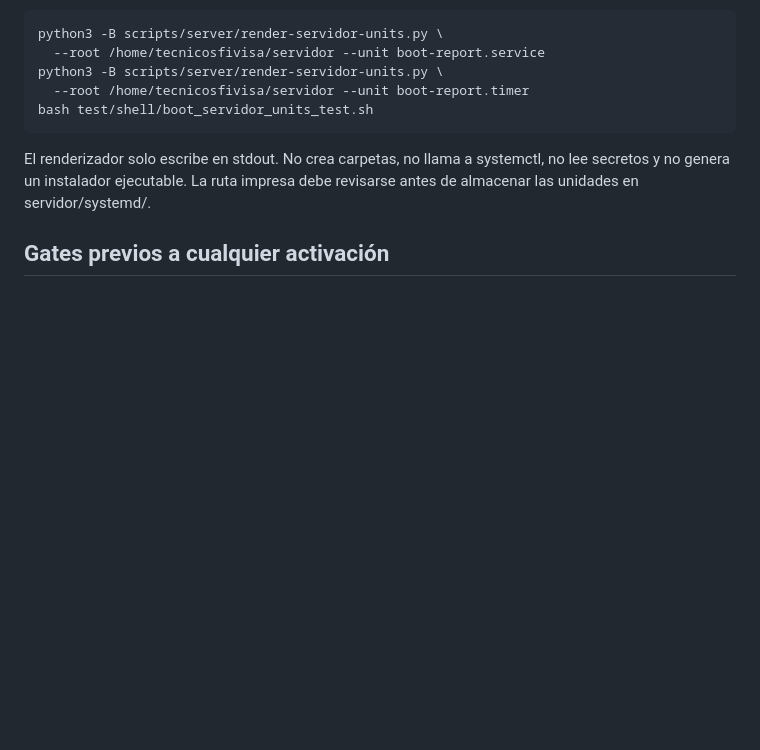
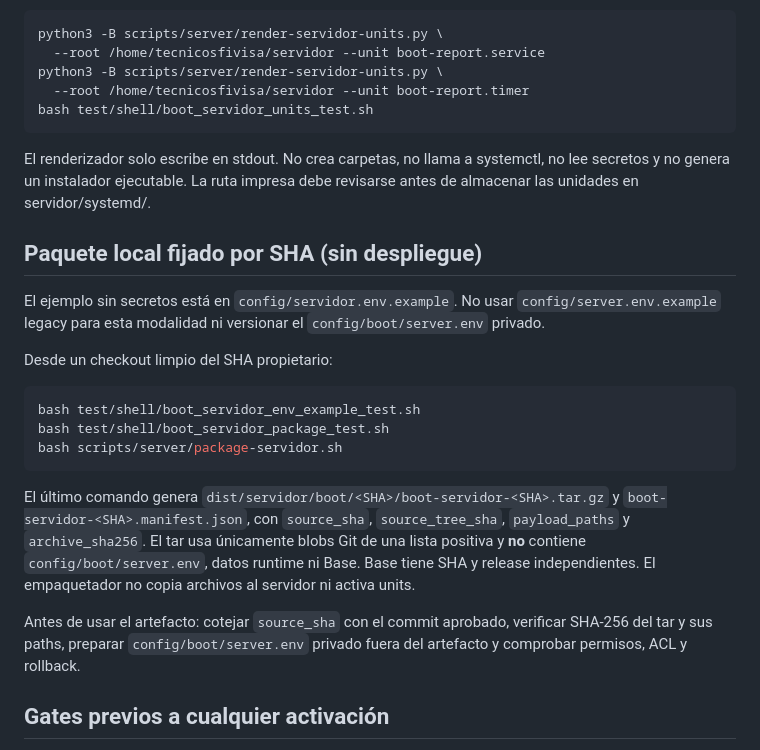
Before and after one commit to lucasborges2001/Boot, a Markdown page: docs/operacion/servidor-layout.md, the part around the change. GitHub-like rendering; blank space fills up the shorter version.

Commit message:
docs(boot): document SHA-pinned servidor artifact gate

````diff
--- a/docs/operacion/servidor-layout.md
+++ b/docs/operacion/servidor-layout.md
@@ -40,6 +40,31 @@ El renderizador solo escribe en stdout. No crea carpetas, no llama a systemctl,
 no lee secretos y no genera un instalador ejecutable. La ruta impresa debe
 revisarse antes de almacenar las unidades en servidor/systemd/.
 
+## Paquete local fijado por SHA (sin despliegue)
+
+El ejemplo sin secretos está en `config/servidor.env.example`. No usar
+`config/server.env.example` legacy para esta modalidad ni versionar el
+`config/boot/server.env` privado.
+
+Desde un checkout limpio del SHA propietario:
+
+```bash
+bash test/shell/boot_servidor_env_example_test.sh
+bash test/shell/boot_servidor_package_test.sh
+bash scripts/server/package-servidor.sh
+```
+
+El último comando genera `dist/servidor/boot/<SHA>/boot-servidor-<SHA>.tar.gz`
+y `boot-servidor-<SHA>.manifest.json`, con `source_sha`,
+`source_tree_sha`, `payload_paths` y `archive_sha256`.
+El tar usa únicamente blobs Git de una lista positiva y **no** contiene
+`config/boot/server.env`, datos runtime ni Base. Base tiene SHA y release
+independientes. El empaquetador no copia archivos al servidor ni activa units.
+
+Antes de usar el artefacto: cotejar `source_sha` con el commit aprobado,
+verificar SHA-256 del tar y sus paths, preparar `config/boot/server.env`
+privado fuera del artefacto y comprobar permisos, ACL y rollback.
+
 ## Gates previos a cualquier activación
 
 1. Resolver SHA exactos de Base y Boot; verificar los binarios bajo
````
